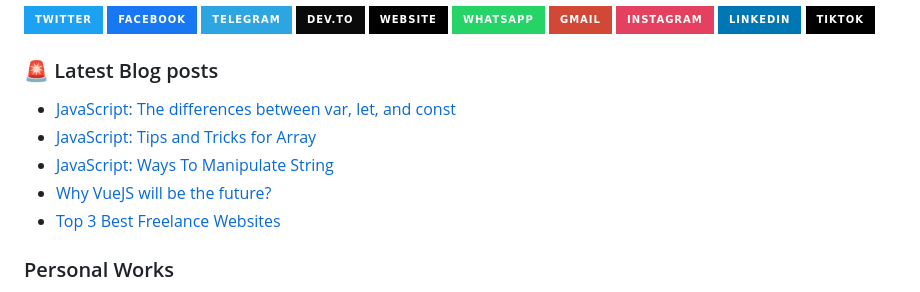
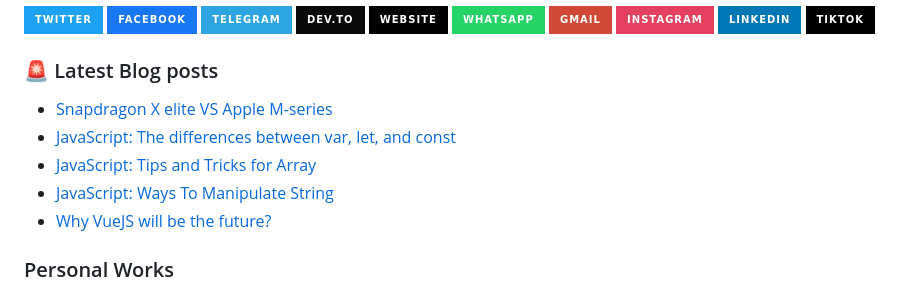
Before and after one commit to JenuelDev/JenuelDev, a Markdown page: README.md, the part around the change. Drawn GitHub-style; badges without logos.

Commit message:
Updated with the latest blog posts

```diff
--- a/README.md
+++ b/README.md
@@ -59,11 +59,11 @@ When I’m not at the computer, I’m usually playing a guitar even though I'm n
 ### 🚨 Latest Blog posts
 
 <!-- BLOG-POST-LIST:START -->
+- [Snapdragon X elite VS Apple M-series](https://jenuel.dev/blog/Snapdragon-X-elite-VS-Apple-M-series)
 - [JavaScript: The differences between var, let, and const](https://jenuel.dev/blog/JavaScript-The-differences-between-var-let-and-const)
 - [JavaScript: Tips and Tricks for Array](https://jenuel.dev/blog/JavaScript-Tips-and-Tricks-for-Array-)
 - [JavaScript: Ways To Manipulate String](https://jenuel.dev/blog/JavaScript-Ways-To-Manipulate-String)
 - [Why VueJS will be the future?](https://jenuel.dev/blog/Why-VueJS-will-be-the-future-)
-- [Top 3 Best Freelance Websites](https://jenuel.dev/blog/Top-3-Best-Freelance-Websites)
 <!-- BLOG-POST-LIST:END -->
 
 ### Personal Works
```
